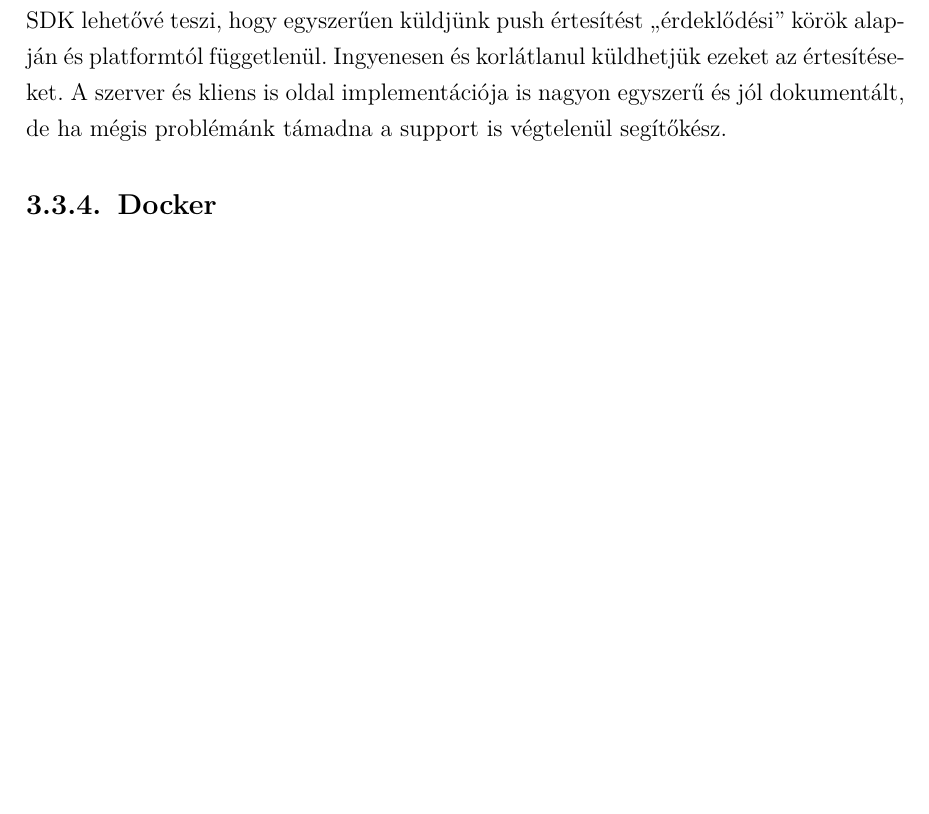
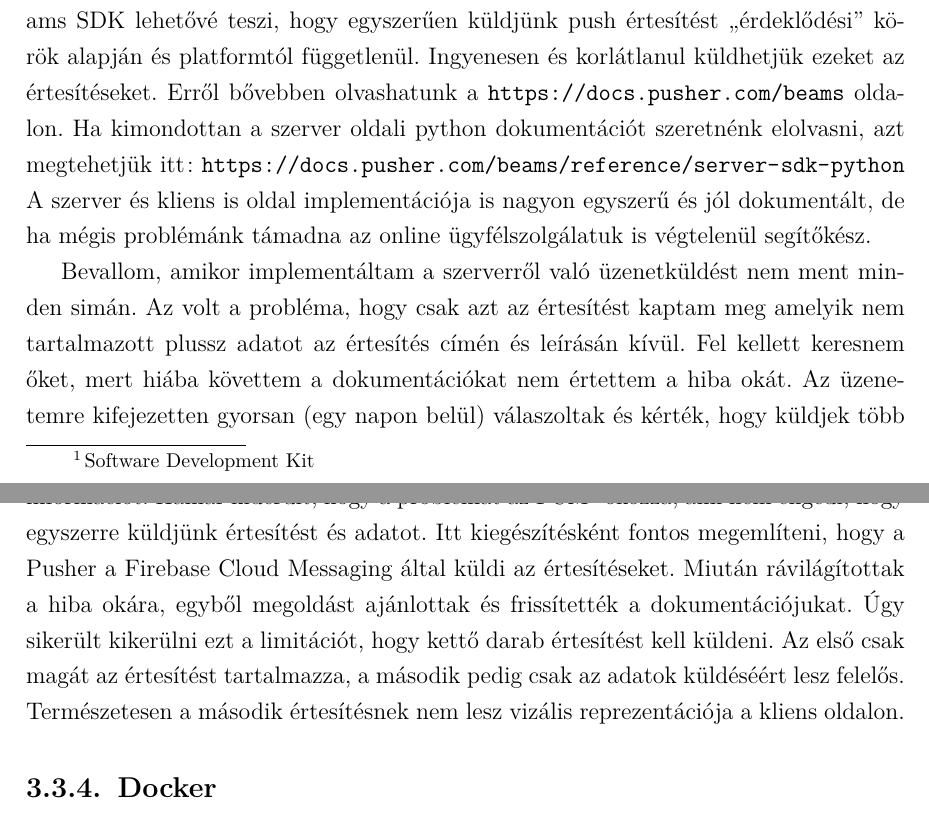
Before and after one commit to t0thkr1s/thesis, a LaTeX thesis (thesis.tex): part of page 13 of 28 before the commit and two parts of pages 13 and 14 of 29 after it, the two joined at a grey line, cut so that both start at the same text, the shorter picture padded with empty space. Compiled offline with pdfLaTeX.

Commit message:
update thesis

```diff
--- a/thesis.tex
+++ b/thesis.tex
@@ -308,8 +308,20 @@ Ha többet szeretnénk megtudni róla, akkor azt megtehetjük a \url{https://www
 
 A szerverről való értesítés küldéshez a Pusher Beams SDK\footnote{Software Development Kit}-ját használtam.
 A Beams SDK lehetővé teszi, hogy egyszerűen küldjünk push értesítést ,,érdeklődési'' körök alapján és platformtól függetlenül.
-Ingyenesen és korlátlanul küldhetjük ezeket az értesítéseket.
-A szerver és kliens is oldal implementációja is nagyon egyszerű és jól dokumentált, de ha mégis problémánk támadna a support is  végtelenül segítőkész.
+Ingyenesen és korlátlanul küldhetjük ezeket az értesítéseket. Erről bővebben olvashatunk a \url{https://docs.pusher.com/beams} oldalon.
+Ha kimondottan a szerver oldali python  dokumentációt szeretnénk elolvasni, azt megtehetjük itt: \url{https://docs.pusher.com/beams/reference/server-sdk-python}
+A szerver és kliens is oldal implementációja is nagyon egyszerű és jól dokumentált, de ha mégis problémánk támadna az online ügyfélszolgálatuk is végtelenül segítőkész.
+
+Bevallom, amikor implementáltam a szerverről való üzenetküldést nem ment minden simán.
+Az volt a probléma, hogy csak azt az értesítést kaptam meg amelyik nem tartalmazott plussz adatot az értesítés címén és leírásán kívül.
+Fel kellett keresnem őket, mert hiába követtem a dokumentációkat nem értettem a hiba okát.
+Az üzenetemre kifejezetten gyorsan (egy napon belül) válaszoltak és kérték, hogy küldjek több információt.
+Hamar kiderült, hogy a problémát az FCM\footnote{Firebase Cloud Messaging} okozza, ami nem engedi, hogy egyszerre küldjünk értesítést és adatot.
+Itt kiegészítésként fontos megemlíteni, hogy a Pusher a Firebase Cloud Messaging által küldi az értesítéseket.
+Miután rávilágítottak a hiba okára, egyből megoldást ajánlottak és frissítették a dokumentációjukat.
+Úgy sikerült kikerülni ezt a limitációt, hogy kettő darab értesítést kell küldeni.
+Az első csak magát az értesítést tartalmazza, a második pedig csak az adatok küldéséért lesz felelős.
+Természetesen a második értesítésnek nem lesz vizális reprezentációja a kliens oldalon.
 
 % forrás https://docs.pusher.com/beams/reference/server-sdk-python
 
```
Also changed, not shown: thesis.pdf, thesis.tex (2 more changed lines).
